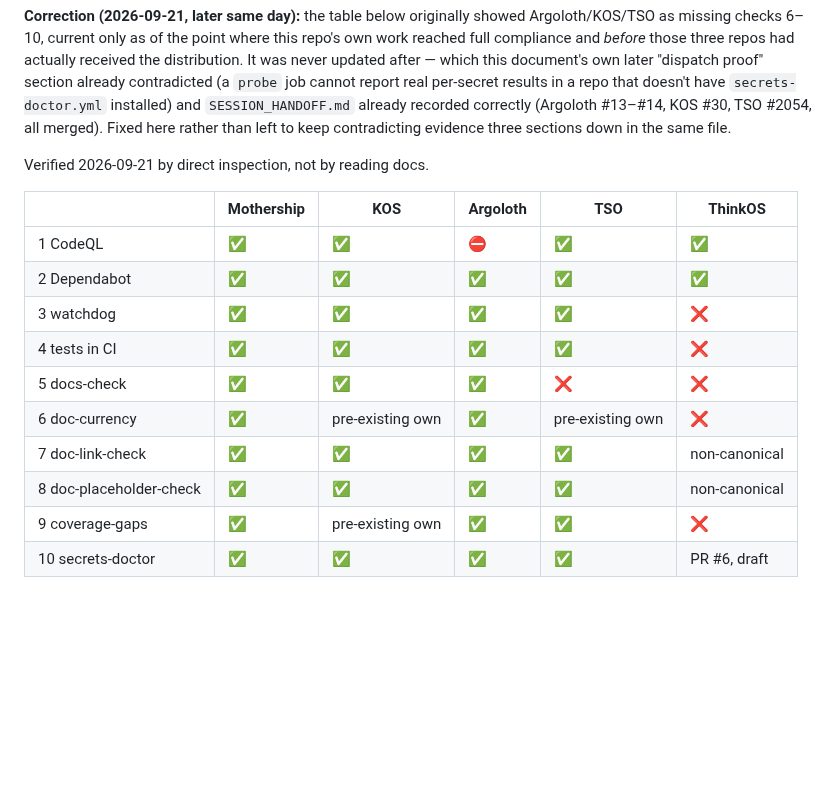
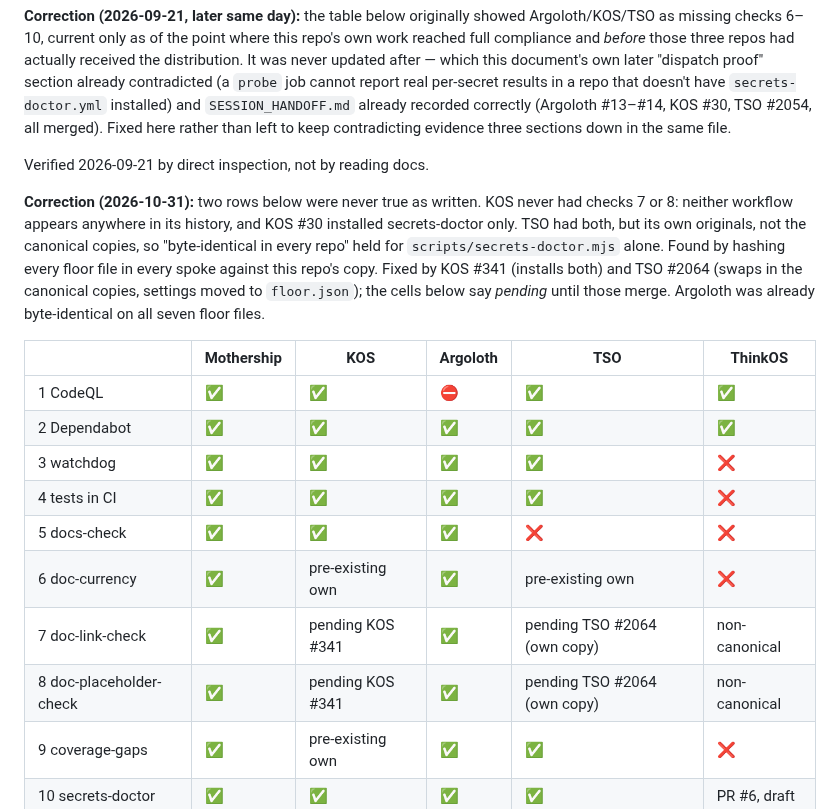
Before and after one commit to adamberneche-afk/Mothership, a Markdown page: CICD_FLOOR.md, the part around the change. Drawn GitHub-style; blank space fills up the shorter version.

Commit message:
docs: floor status was wrong for KOS and TSO checks 7-8; sync PRs open
Hashing every floor file in every spoke against this repo's copies found
KOS never had doc-link-check or doc-placeholder-check, and TSO ran its own
originals rather than the canonical copies. Only Argoloth matched on all
seven files. CICD_FLOOR.md's status table and the handoff's floor table
now say so, pending KOS #341 and TSO #2064, and item 17 records the
measurement.

Co-Authored-By: Claude Opus 5.5 <noreply@anthropic.com>
Claude-Session: https://claude.ai/code/session_01TB8wQ3gDSRtmxH2Jdq8vDx

```diff
--- a/CICD_FLOOR.md
+++ b/CICD_FLOOR.md
@@ -311,6 +311,16 @@ sections down in the same file.
 
 Verified 2026-09-21 by direct inspection, not by reading docs.
 
+**Correction (2026-10-31):** two rows below were never true as written. KOS
+never had checks 7 or 8: neither workflow appears anywhere in its history,
+and KOS #30 installed secrets-doctor only. TSO had both, but its own
+originals, not the canonical copies, so "byte-identical in every repo" held
+for `scripts/secrets-doctor.mjs` alone. Found by hashing every floor file
+in every spoke against this repo's copy. Fixed by KOS #341 (installs both)
+and TSO #2064 (swaps in the canonical copies, settings moved to
+`floor.json`); the cells below say *pending* until those merge. Argoloth
+was already byte-identical on all seven floor files.
+
 | | Mothership | KOS | Argoloth | TSO | ThinkOS |
 |---|---|---|---|---|---|
 | 1 CodeQL | ✅ | ✅ | ⛔ | ✅ | ✅ |
@@ -319,8 +329,8 @@ Verified 2026-09-21 by direct inspection, not by reading docs.
 | 4 tests in CI | ✅ | ✅ | ✅ | ✅ | ❌ |
 | 5 docs-check | ✅ | ✅ | ✅ | ❌ | ❌ |
 | 6 doc-currency | ✅ | pre-existing own | ✅ | pre-existing own | ❌ |
-| 7 doc-link-check | ✅ | ✅ | ✅ | ✅ | non-canonical |
-| 8 doc-placeholder-check | ✅ | ✅ | ✅ | ✅ | non-canonical |
+| 7 doc-link-check | ✅ | pending KOS #341 | ✅ | pending TSO #2064 (own copy) | non-canonical |
+| 8 doc-placeholder-check | ✅ | pending KOS #341 | ✅ | pending TSO #2064 (own copy) | non-canonical |
 | 9 coverage-gaps | ✅ | pre-existing own | ✅ | ✅ | ❌ |
 | 10 secrets-doctor | ✅ | ✅ | ✅ | ✅ | PR #6, draft |
 
```
Also changed, not shown: SESSION_HANDOFF.md (+3 -3 lines).
